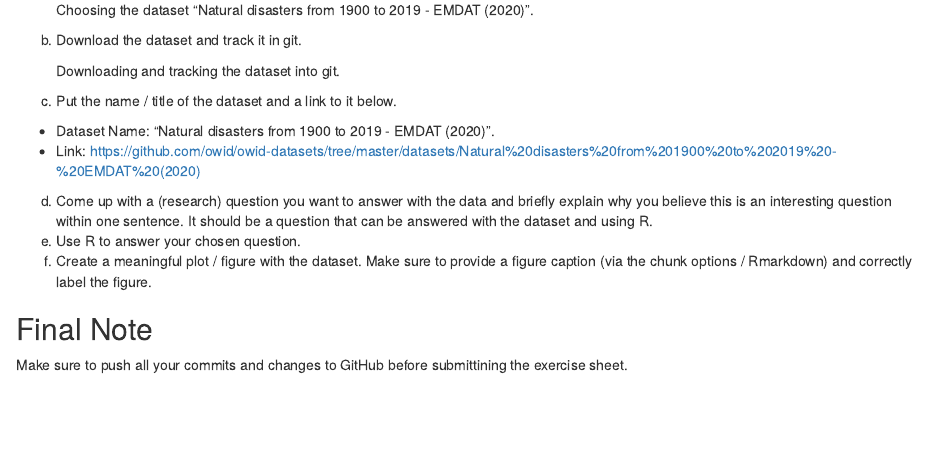
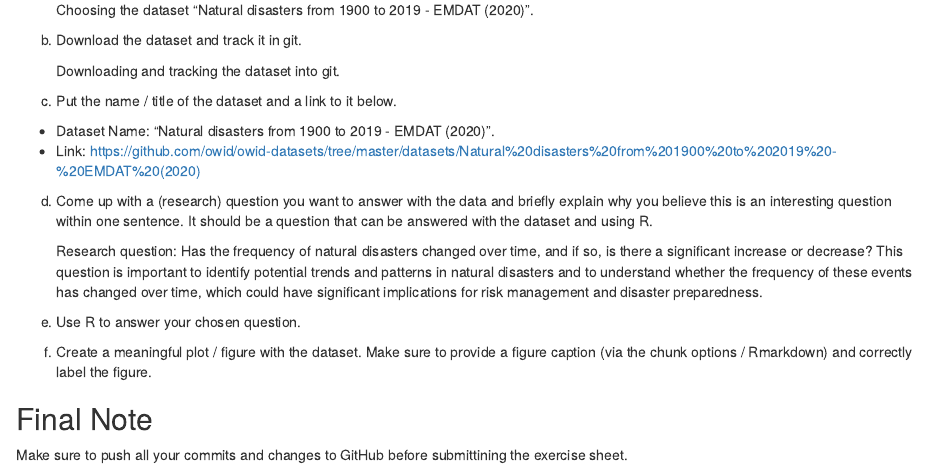
Before and after one commit to s-hutt/exeRcise-sheet-3, an R Markdown document (ExerciseSheet_3_TEMPLATE.Rmd): the page in a window 1100 px wide, from 6730 px down. Rendered offline with R 4.5, knitr and Pandoc, with nearby package versions; drawn as R Markdown's standard HTML page in place of the format the file asks for.

Commit message:
Committing after task 4d.

```diff
--- a/ExerciseSheet_3_TEMPLATE.Rmd
+++ b/ExerciseSheet_3_TEMPLATE.Rmd
@@ -265,6 +265,9 @@ d)  Come up with a (research) question you want to answer with the data
     and briefly explain why you believe this is an interesting question
     within one sentence. It should be a question that can be answered
     with the dataset and using R.
+
+    Research question: Has the frequency of natural disasters changed over time, and if so, is there a significant increase or decrease? This question is important to identify potential trends and patterns in natural disasters and to understand whether the frequency of these events has changed over time, which could have significant implications for risk management and disaster preparedness.
+
 e)  Use R to answer your chosen question.
 f)  Create a meaningful plot / figure with the dataset. Make sure to
     provide a figure caption (via the chunk options / Rmarkdown) and
```
